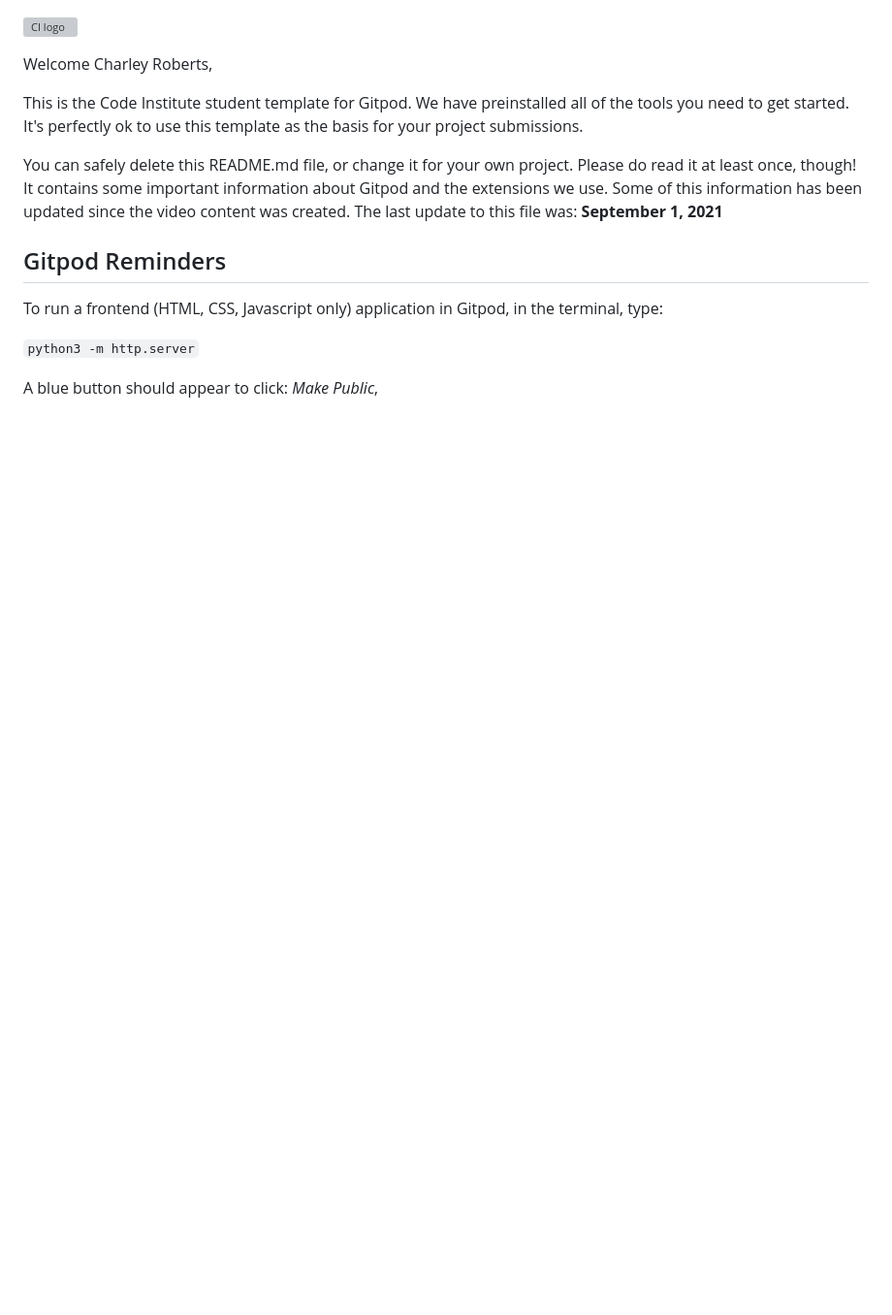
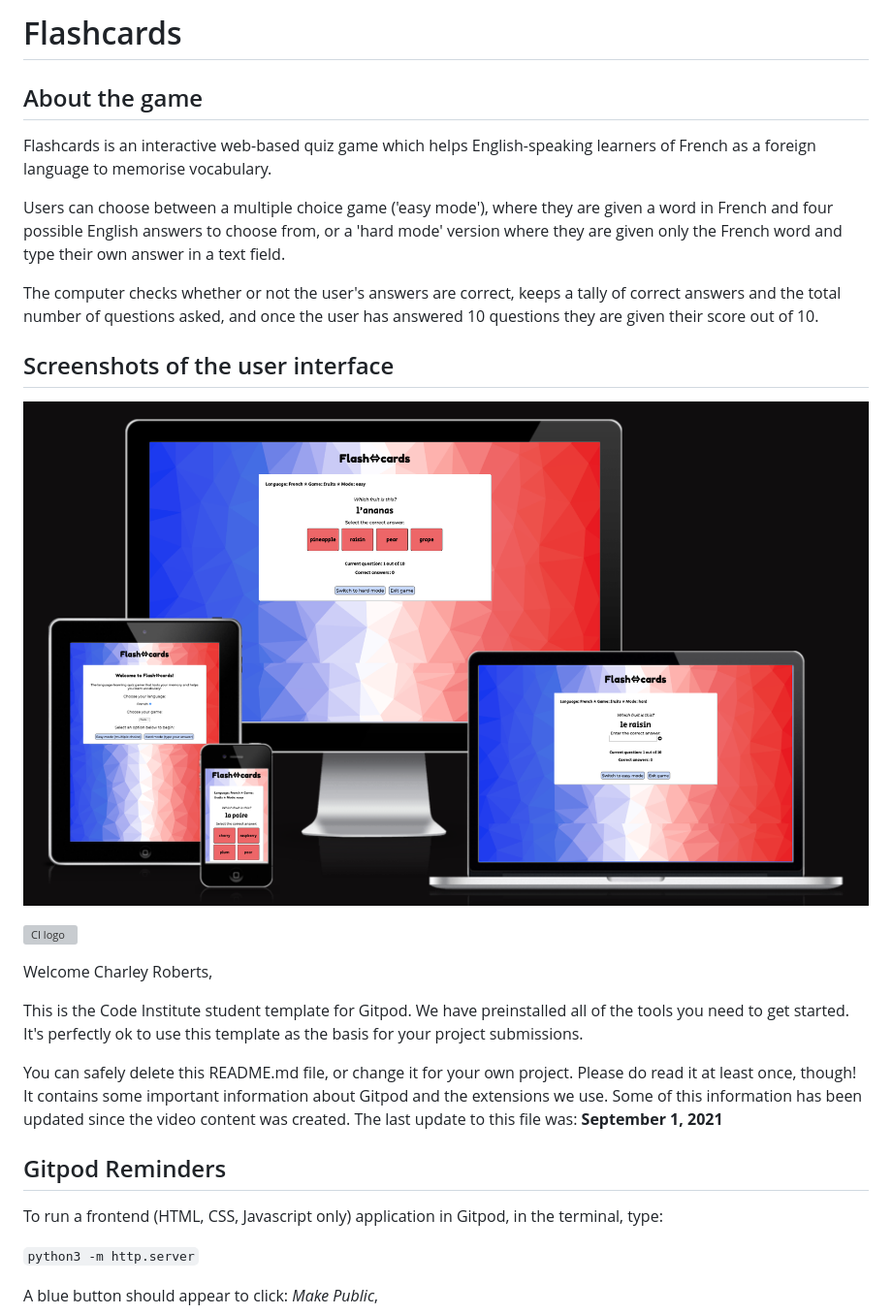
Before and after one commit to charleymroberts/flashcards, a Markdown page: README.md, the part around the change. Shown at 97% size. Drawn GitHub-style; pictures changed too: assets/images/flashcards-all-screens.png (added); blank space fills up the shorter version; grey boxes are pictures that could not be loaded.

Commit message:
Adds introduction and screenshots to the readme

```diff
--- a/README.md
+++ b/README.md
@@ -1,3 +1,17 @@
+# Flashcards
+
+## About the game
+
+Flashcards is an interactive web-based quiz game which helps English-speaking learners of French as a foreign language to memorise vocabulary.
+
+Users can choose between a multiple choice game ('easy mode'), where they are given a word in French and four possible English answers to choose from, or a 'hard mode' version where they are given only the French word and type their own answer in a text field.
+
+The computer checks whether or not the user's answers are correct, keeps a tally of correct answers and the total number of questions asked, and once the user has answered 10 questions they are given their score out of 10.
+
+## Screenshots of the user interface
+
+![flashcards screenshots](assets/images/flashcards-all-screens.png)
+
 ![CI logo](https://codeinstitute.s3.amazonaws.com/fullstack/ci_logo_small.png)
 
 Welcome Charley Roberts,
```
Also changed, not shown: assets/images/flag-of-france.jpg (deleted), assets/images/flashcards-screenshots.png (added), assets/images/france-flag.jpeg (deleted).
